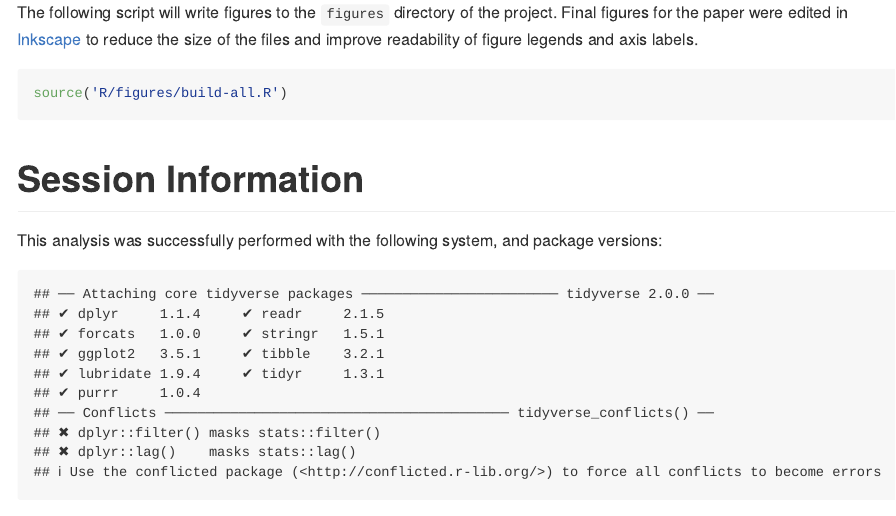
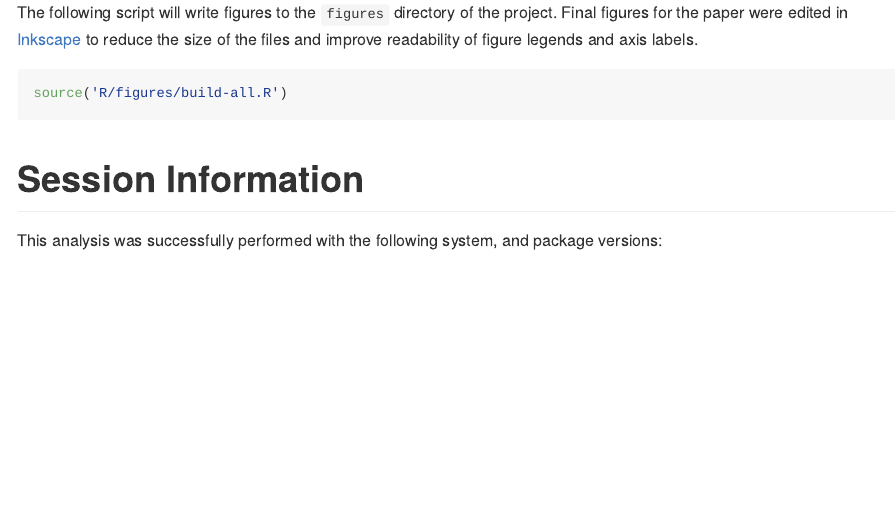
Before and after one commit to CicciaLab/iSTOP-paper, an R Markdown document (README.Rmd): the page in a window 1100 px wide, from 4500 px down. Rendered offline with R 4.5, knitr and Pandoc, with nearby package versions.

Commit message:
Compile README

````diff
--- a/README.Rmd
+++ b/README.Rmd
@@ -192,7 +192,7 @@ source('R/figures/build-all.R')
 
 This analysis was successfully performed with the following system, and package versions:
 
-```{r echo = F, eval = T}
+```{r echo = F, eval = T, message = F}
 library(tidyverse)
 library(iSTOP)
 library(stringr)
````
Also changed, not shown: README.md.
